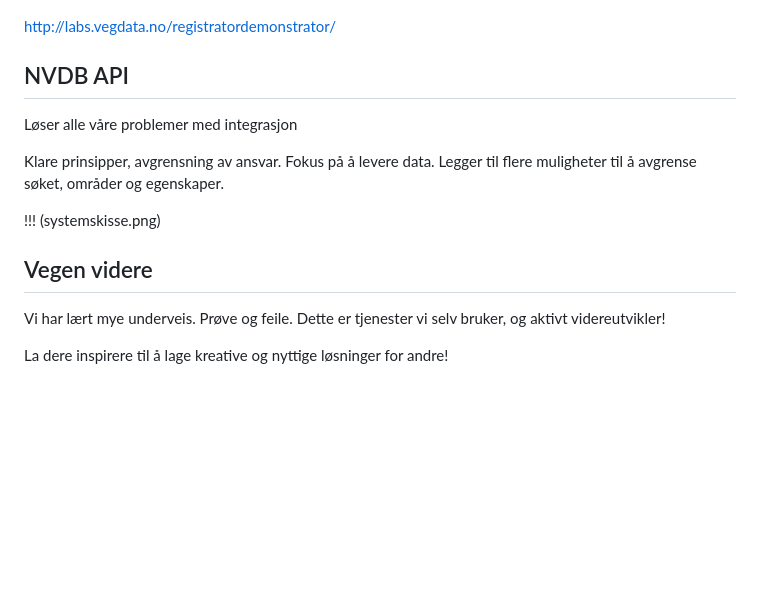
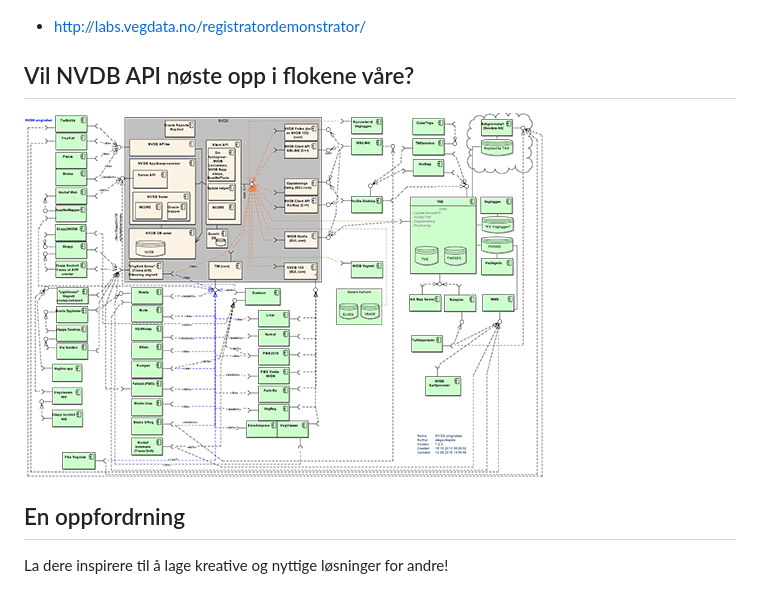
Before and after one commit to nvdb-vegdata/nvdb-utviklerkonferanse-2015, a Markdown page: 2. Nye løsninger/README.md, the part around the change printed below. GitHub-like rendering; pictures changed too: 2. Nye løsninger/nvdbomkringliggende.png (added); blank space fills up the shorter version.

```diff
--- a/2. Nye løsninger/README.md
+++ b/2. Nye løsninger/README.md
@@ -48,20 +48,13 @@ http://labs.vegdata.no/vegviseren2/
 
 ![Registratordemonstrator](https://raw.githubusercontent.com/nvdb-vegdata/nvdb-utviklerkonferanse-2015/master/2.%20Nye%20løsninger/registratordemonstrator.png)
 
-http://labs.vegdata.no/registratordemonstrator/
+* http://labs.vegdata.no/registratordemonstrator/
 
-## NVDB API
+## Vil NVDB API nøste opp i flokene våre?
 
-Løser alle våre problemer med integrasjon
-
-Klare prinsipper, avgrensning av ansvar. Fokus på å levere data. Legger til flere muligheter til å avgrense søket, områder og egenskaper.
-
-!!! (systemskisse.png)
+![Vegviseren](https://raw.githubusercontent.com/nvdb-vegdata/nvdb-utviklerkonferanse-2015/master/2.%20Nye%20løsninger/nvdbomkringliggende.png)
 
 
-## Vegen videre
-
-Vi har lært mye underveis. Prøve og feile.
-Dette er tjenester vi selv bruker, og aktivt videreutvikler!
+## En oppfordrning
 
 La dere inspirere til å lage kreative og nyttige løsninger for andre!
```
Also changed, not shown: other parts of 2. Nye løsninger/README.md (+5 -5 lines).
